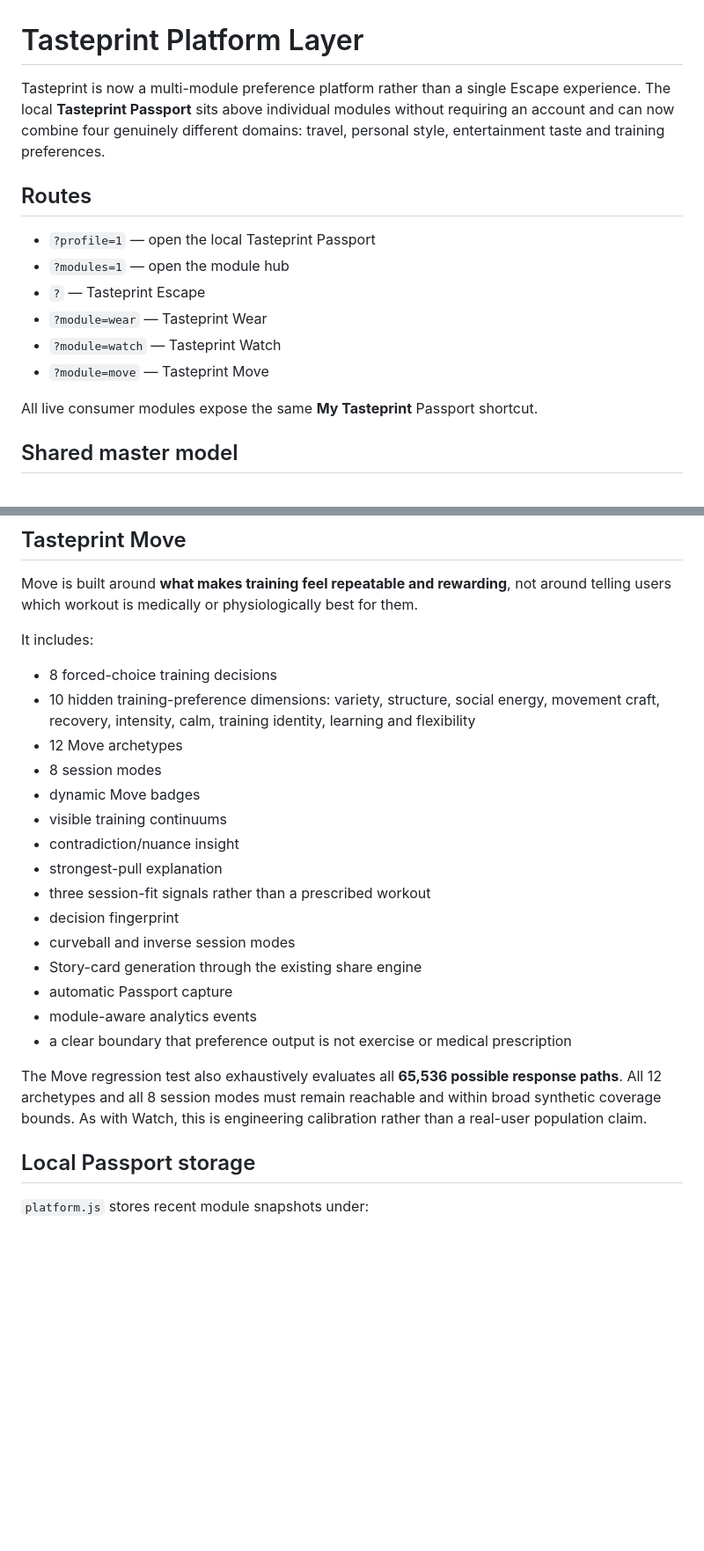
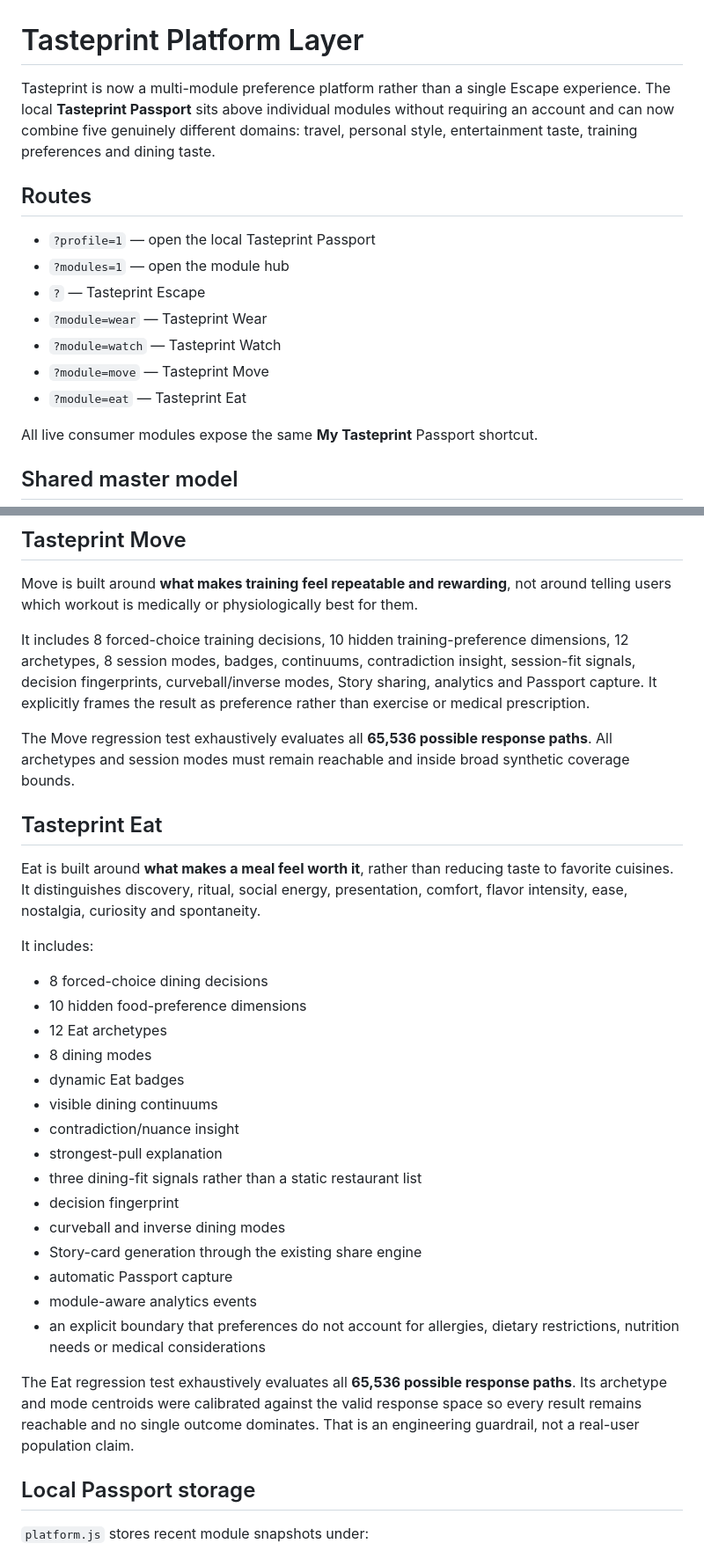
Before and after one commit to victorathomas01-thinker/tasteprint, a Markdown page: PLATFORM.md, 2 parts joined by grey strips. Shown at 88% size. Rendered like a GitHub page; blank space fills up the shorter version.

Commit message:
Document Eat as fifth Tasteprint module

```diff
--- a/PLATFORM.md
+++ b/PLATFORM.md
@@ -1,6 +1,6 @@
 # Tasteprint Platform Layer
 
-Tasteprint is now a multi-module preference platform rather than a single Escape experience. The local **Tasteprint Passport** sits above individual modules without requiring an account and can now combine four genuinely different domains: travel, personal style, entertainment taste and training preferences.
+Tasteprint is now a multi-module preference platform rather than a single Escape experience. The local **Tasteprint Passport** sits above individual modules without requiring an account and can now combine five genuinely different domains: travel, personal style, entertainment taste, training preferences and dining taste.
 
 ## Routes
 
@@ -10,6 +10,7 @@ Tasteprint is now a multi-module preference platform rather than a single Escape
 - `?module=wear` — Tasteprint Wear
 - `?module=watch` — Tasteprint Watch
 - `?module=move` — Tasteprint Move
+- `?module=eat` — Tasteprint Eat
 
 All live consumer modules expose the same **My Tasteprint** Passport shortcut.
 
@@ -50,25 +51,33 @@ The Watch regression test exhaustively evaluates all **65,536 possible response
 
 Move is built around **what makes training feel repeatable and rewarding**, not around telling users which workout is medically or physiologically best for them.
 
+It includes 8 forced-choice training decisions, 10 hidden training-preference dimensions, 12 archetypes, 8 session modes, badges, continuums, contradiction insight, session-fit signals, decision fingerprints, curveball/inverse modes, Story sharing, analytics and Passport capture. It explicitly frames the result as preference rather than exercise or medical prescription.
+
+The Move regression test exhaustively evaluates all **65,536 possible response paths**. All archetypes and session modes must remain reachable and inside broad synthetic coverage bounds.
+
+## Tasteprint Eat
+
+Eat is built around **what makes a meal feel worth it**, rather than reducing taste to favorite cuisines. It distinguishes discovery, ritual, social energy, presentation, comfort, flavor intensity, ease, nostalgia, curiosity and spontaneity.
+
 It includes:
 
-- 8 forced-choice training decisions
-- 10 hidden training-preference dimensions: variety, structure, social energy, movement craft, recovery, intensity, calm, training identity, learning and flexibility
-- 12 Move archetypes
-- 8 session modes
-- dynamic Move badges
-- visible training continuums
+- 8 forced-choice dining decisions
+- 10 hidden food-preference dimensions
+- 12 Eat archetypes
+- 8 dining modes
+- dynamic Eat badges
+- visible dining continuums
 - contradiction/nuance insight
 - strongest-pull explanation
-- three session-fit signals rather than a prescribed workout
+- three dining-fit signals rather than a static restaurant list
 - decision fingerprint
-- curveball and inverse session modes
+- curveball and inverse dining modes
 - Story-card generation through the existing share engine
 - automatic Passport capture
 - module-aware analytics events
-- a clear boundary that preference output is not exercise or medical prescription
+- an explicit boundary that preferences do not account for allergies, dietary restrictions, nutrition needs or medical considerations
 
-The Move regression test also exhaustively evaluates all **65,536 possible response paths**. All 12 archetypes and all 8 session modes must remain reachable and within broad synthetic coverage bounds. As with Watch, this is engineering calibration rather than a real-user population claim.
+The Eat regression test exhaustively evaluates all **65,536 possible response paths**. Its archetype and mode centroids were calibrated against the valid response space so every result remains reachable and no single outcome dominates. That is an engineering guardrail, not a real-user population claim.
 
 ## Local Passport storage
 
```
Also changed, not shown: other parts of PLATFORM.md (+11 -9 lines).
